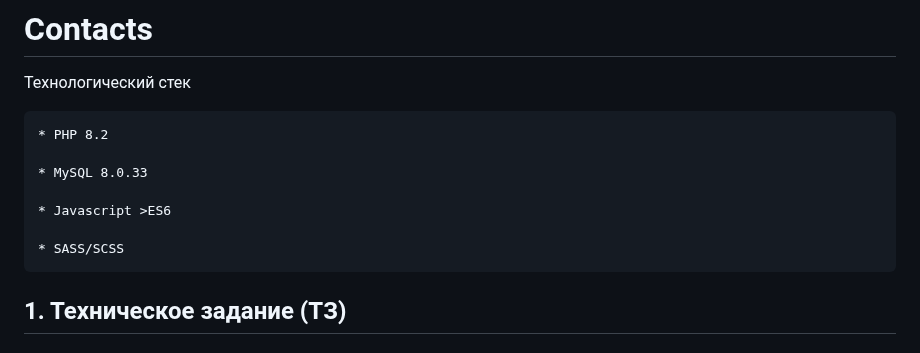
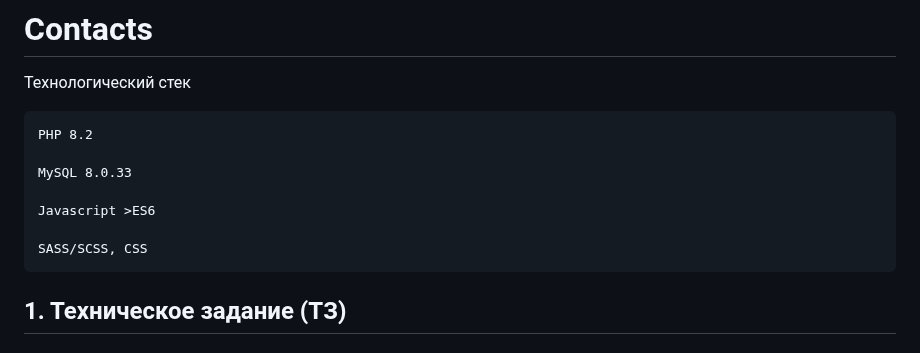
Before and after one commit to tolkensak/Contacts, a Markdown page: README.md, the part around the change. Rendered like a GitHub page.

```diff
--- a/README.md
+++ b/README.md
@@ -5,13 +5,13 @@
 
 Технологический стек
 
-    * PHP 8.2
+    PHP 8.2
 
-    * MySQL 8.0.33
+    MySQL 8.0.33
 
-    * Javascript >ES6
+    Javascript >ES6
 
-    * SASS/SCSS
+    SASS/SCSS, CSS
 
 </br>
 
```
